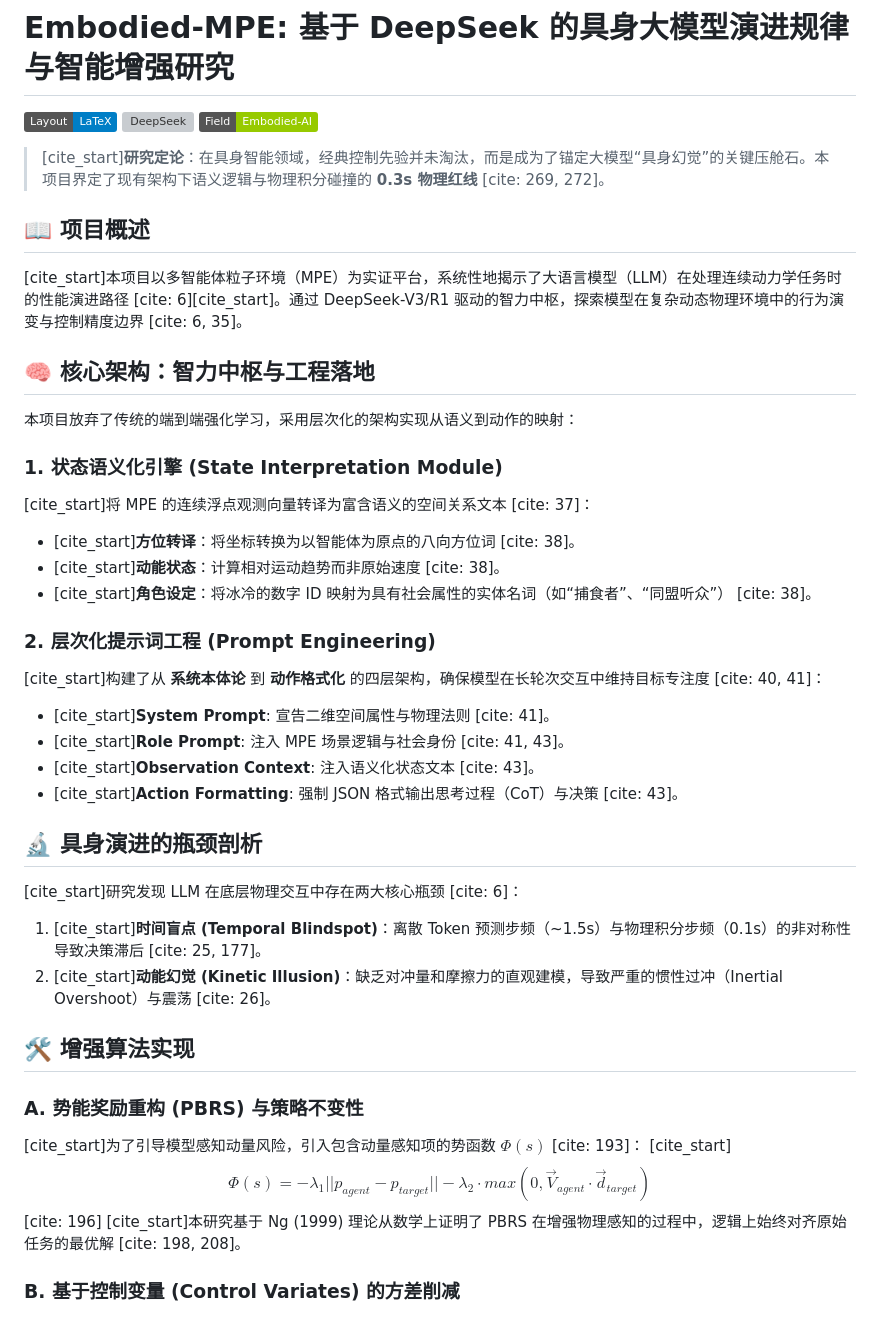
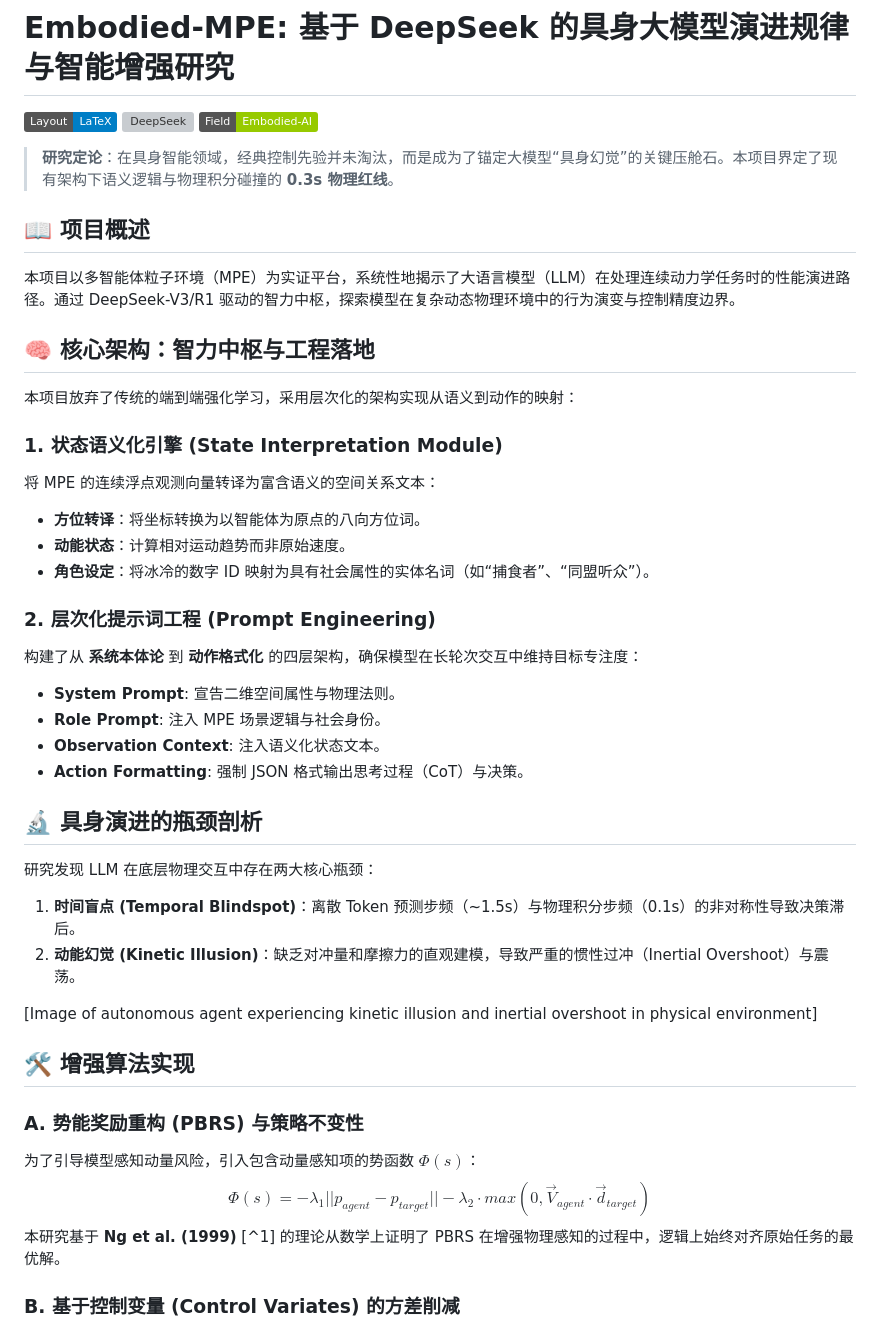
Before and after one commit to StephenRawkingtokamak/MPE_Cognition, a Markdown page: docs/README.md, the part around one of its changes. Drawn GitHub-style; badges without logos; grey boxes are pictures that could not be loaded.

```diff
--- a/docs/README.md
+++ b/docs/README.md
@@ -2,38 +2,39 @@
 
 ![LaTeX](https://img.shields.io/badge/Layout-LaTeX-blue) ![DeepSeek](https://img.shields.io/badge/Intelligence-DeepSeek--V3%2FR1-orange) ![Field](https://img.shields.io/badge/Field-Embodied--AI-green)
 
-> [cite_start]**研究定论**：在具身智能领域，经典控制先验并未淘汰，而是成为了锚定大模型“具身幻觉”的关键压舱石。本项目界定了现有架构下语义逻辑与物理积分碰撞的 **0.3s 物理红线** [cite: 269, 272]。
+> **研究定论**：在具身智能领域，经典控制先验并未淘汰，而是成为了锚定大模型“具身幻觉”的关键压舱石。本项目界定了现有架构下语义逻辑与物理积分碰撞的 **0.3s 物理红线**。
 
 ## 📖 项目概述
-[cite_start]本项目以多智能体粒子环境（MPE）为实证平台，系统性地揭示了大语言模型（LLM）在处理连续动力学任务时的性能演进路径 [cite: 6][cite_start]。通过 DeepSeek-V3/R1 驱动的智力中枢，探索模型在复杂动态物理环境中的行为演变与控制精度边界 [cite: 6, 35]。
+本项目以多智能体粒子环境（MPE）为实证平台，系统性地揭示了大语言模型（LLM）在处理连续动力学任务时的性能演进路径。通过 DeepSeek-V3/R1 驱动的智力中枢，探索模型在复杂动态物理环境中的行为演变与控制精度边界。
 
 ## 🧠 核心架构：智力中枢与工程落地
 本项目放弃了传统的端到端强化学习，采用层次化的架构实现从语义到动作的映射：
 
 ### 1. 状态语义化引擎 (State Interpretation Module)
-[cite_start]将 MPE 的连续浮点观测向量转译为富含语义的空间关系文本 [cite: 37]：
-* [cite_start]**方位转译**：将坐标转换为以智能体为原点的八向方位词 [cite: 38]。
-* [cite_start]**动能状态**：计算相对运动趋势而非原始速度 [cite: 38]。
-* [cite_start]**角色设定**：将冰冷的数字 ID 映射为具有社会属性的实体名词（如“捕食者”、“同盟听众”） [cite: 38]。
+将 MPE 的连续浮点观测向量转译为富含语义的空间关系文本：
+* **方位转译**：将坐标转换为以智能体为原点的八向方位词。
+* **动能状态**：计算相对运动趋势而非原始速度。
+* **角色设定**：将冰冷的数字 ID 映射为具有社会属性的实体名词（如“捕食者”、“同盟听众”）。
 
 ### 2. 层次化提示词工程 (Prompt Engineering)
-[cite_start]构建了从 **系统本体论** 到 **动作格式化** 的四层架构，确保模型在长轮次交互中维持目标专注度 [cite: 40, 41]：
-* [cite_start]**System Prompt**: 宣告二维空间属性与物理法则 [cite: 41]。
-* [cite_start]**Role Prompt**: 注入 MPE 场景逻辑与社会身份 [cite: 41, 43]。
-* [cite_start]**Observation Context**: 注入语义化状态文本 [cite: 43]。
-* [cite_start]**Action Formatting**: 强制 JSON 格式输出思考过程（CoT）与决策 [cite: 43]。
+构建了从 **系统本体论** 到 **动作格式化** 的四层架构，确保模型在长轮次交互中维持目标专注度：
+* **System Prompt**: 宣告二维空间属性与物理法则。
+* **Role Prompt**: 注入 MPE 场景逻辑与社会身份。
+* **Observation Context**: 注入语义化状态文本。
+* **Action Formatting**: 强制 JSON 格式输出思考过程（CoT）与决策。
 
 ## 🔬 具身演进的瓶颈剖析
-[cite_start]研究发现 LLM 在底层物理交互中存在两大核心瓶颈 [cite: 6]：
-1. [cite_start]**时间盲点 (Temporal Blindspot)**：离散 Token 预测步频（~1.5s）与物理积分步频（0.1s）的非对称性导致决策滞后 [cite: 25, 177]。
-2. [cite_start]**动能幻觉 (Kinetic Illusion)**：缺乏对冲量和摩擦力的直观建模，导致严重的惯性过冲（Inertial Overshoot）与震荡 [cite: 26]。
+研究发现 LLM 在底层物理交互中存在两大核心瓶颈：
+1. **时间盲点 (Temporal Blindspot)**：离散 Token 预测步频（~1.5s）与物理积分步频（0.1s）的非对称性导致决策滞后。
+2. **动能幻觉 (Kinetic Illusion)**：缺乏对冲量和摩擦力的直观建模，导致严重的惯性过冲（Inertial Overshoot）与震荡。
 
+[Image of autonomous agent experiencing kinetic illusion and inertial overshoot in physical environment]
 
 ## 🛠️ 增强算法实现
 
 ### A. 势能奖励重构 (PBRS) 与策略不变性
-[cite_start]为了引导模型感知动量风险，引入包含动量感知项的势函数 $\Phi(s)$ [cite: 193]：
-[cite_start]$$\Phi(s)=-\lambda_{1}||p_{agent}-p_{target}||-\lambda_{2}\cdot max(0,\vec{V}_{agent}\cdot\vec{d}_{target})$$ [cite: 196]
-[cite_start]本研究基于 Ng (1999) 理论从数学上证明了 PBRS 在增强物理感知的过程中，逻辑上始终对齐原始任务的最优解 [cite: 198, 208]。
+为了引导模型感知动量风险，引入包含动量感知项的势函数 $\Phi(s)$：
+$$\Phi(s)=-\lambda_{1}||p_{agent}-p_{target}||-\lambda_{2}\cdot max(0,\vec{V}_{agent}\cdot\vec{d}_{target})$$
+本研究基于 **Ng et al. (1999)** [^1] 的理论从数学上证明了 PBRS 在增强物理感知的过程中，逻辑上始终对齐原始任务的最优解。
 
 ### B. 基于控制变量 (Control Variates) 的方差削减
```
Also changed, not shown: other parts of docs/README.md (+3 -23 lines).
